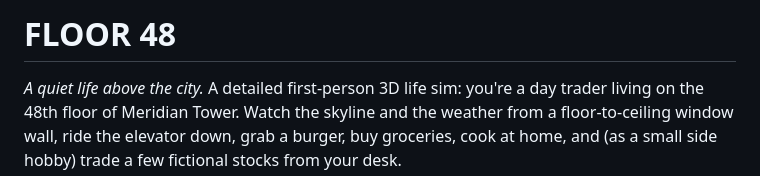
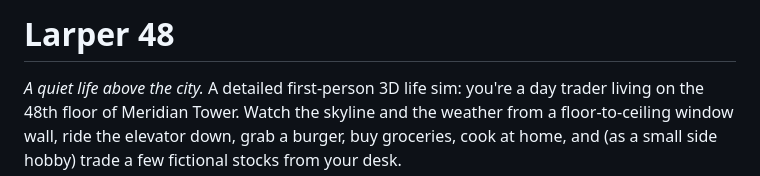
Before and after one commit to Crinklyink/game-by-Opus, a Markdown page: README.md, the part around the change. Rendered like a GitHub page.

Commit message:
Rename project from FLOOR 48 to Larper 48

```diff
--- a/README.md
+++ b/README.md
@@ -1,4 +1,4 @@
-# FLOOR 48
+# Larper 48
 
 *A quiet life above the city.* A detailed first-person 3D life sim: you're a day trader living on the 48th floor of Meridian Tower.
 Watch the skyline and the weather from a floor-to-ceiling window wall, ride the elevator down, grab a burger,
```
